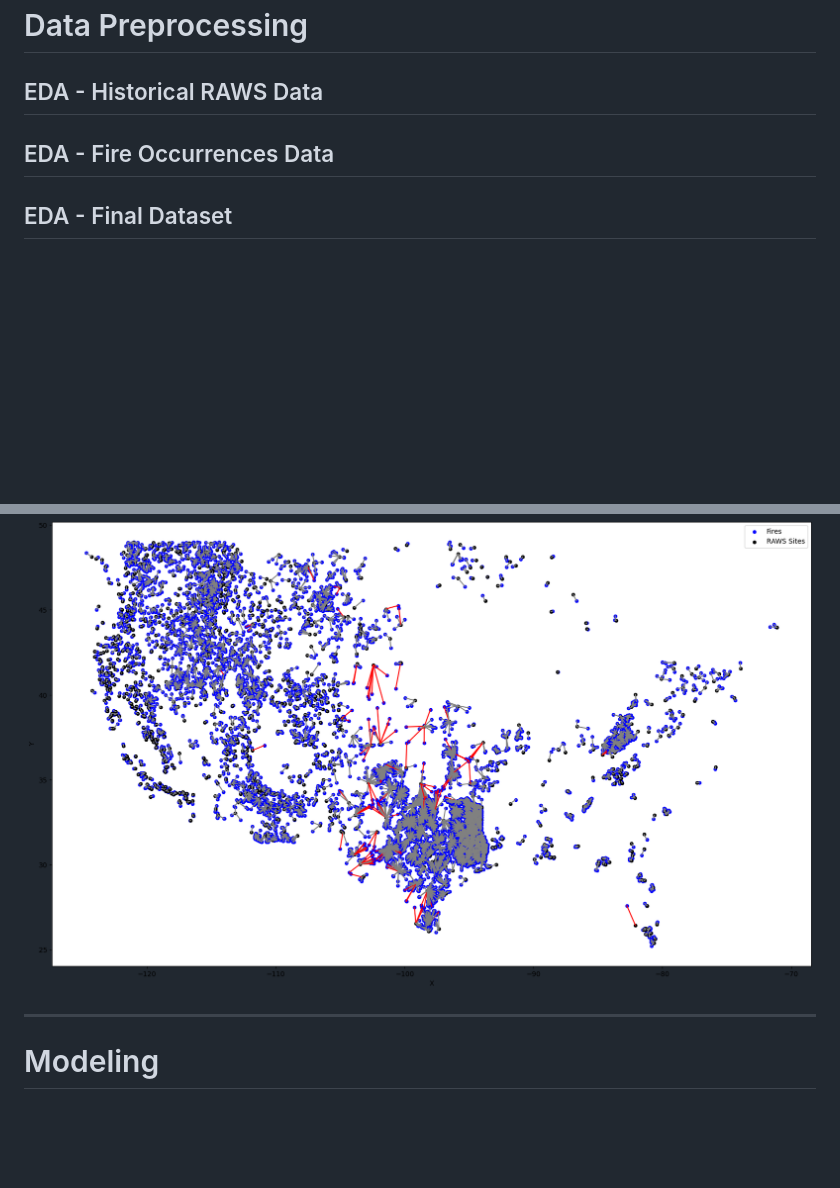
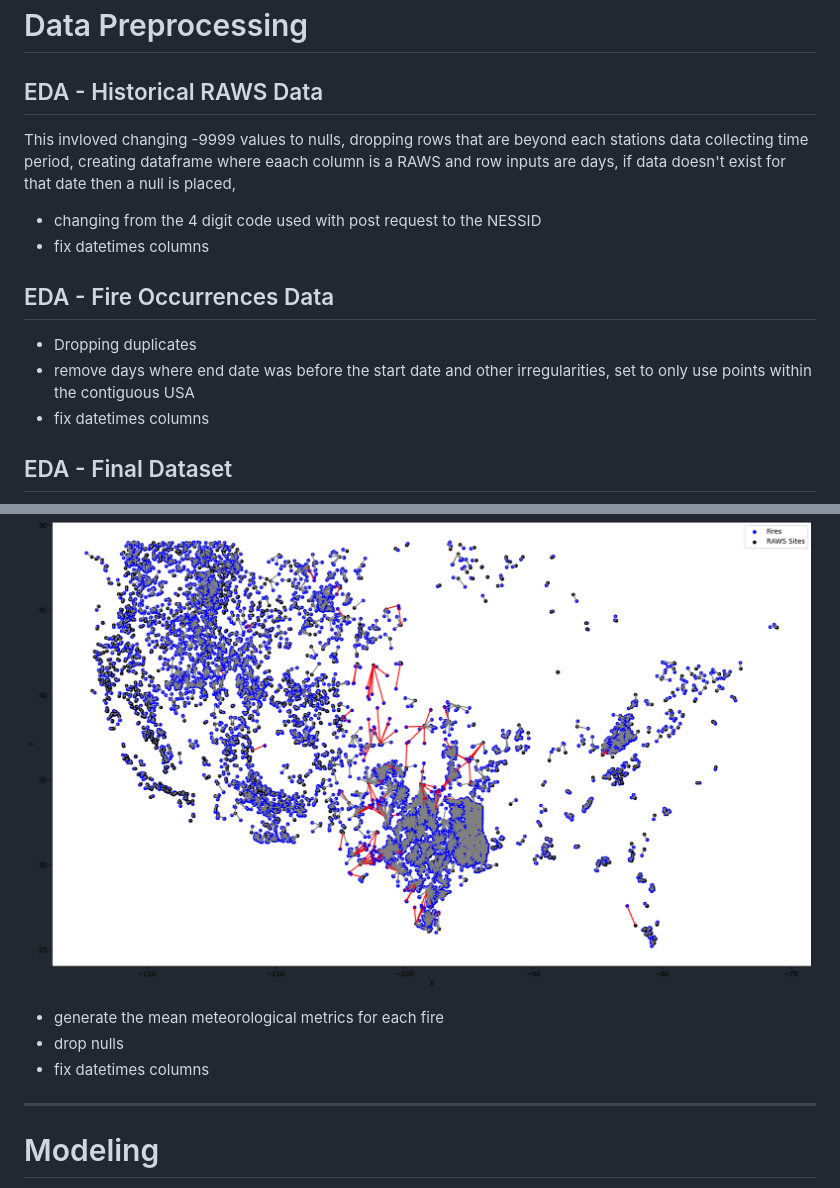
Before and after one commit to KeananG/ClassiFire, a Markdown page: README.md, 2 parts joined by grey strips. Rendered like a GitHub page; blank space fills up the shorter version.

```diff
--- a/README.md
+++ b/README.md
@@ -154,14 +154,18 @@ Notes:
 -->
 
 ## EDA - Historical RAWS Data
-
-
+This invloved changing -9999 values to nulls, dropping rows that are beyond each stations data collecting time period, creating dataframe where eaach column is a RAWS and row inputs are days, if data doesn't exist for that date then a null is placed,
+- changing from the 4 digit code used with post request to the NESSID
+- fix datetimes columns
 ## EDA - Fire Occurrences Data
-
-
+- Dropping duplicates
+- remove days where end date was before the start date and other irregularities, set to only use points within the contiguous USA
+- fix datetimes columns
 ## EDA - Final Dataset
 ![Fire Site Map](images/fire_site_map.png)
-
+- generate the mean meteorological metrics for each fire
+- drop nulls
+- fix datetimes columns
 ---
 
 # Modeling
```
